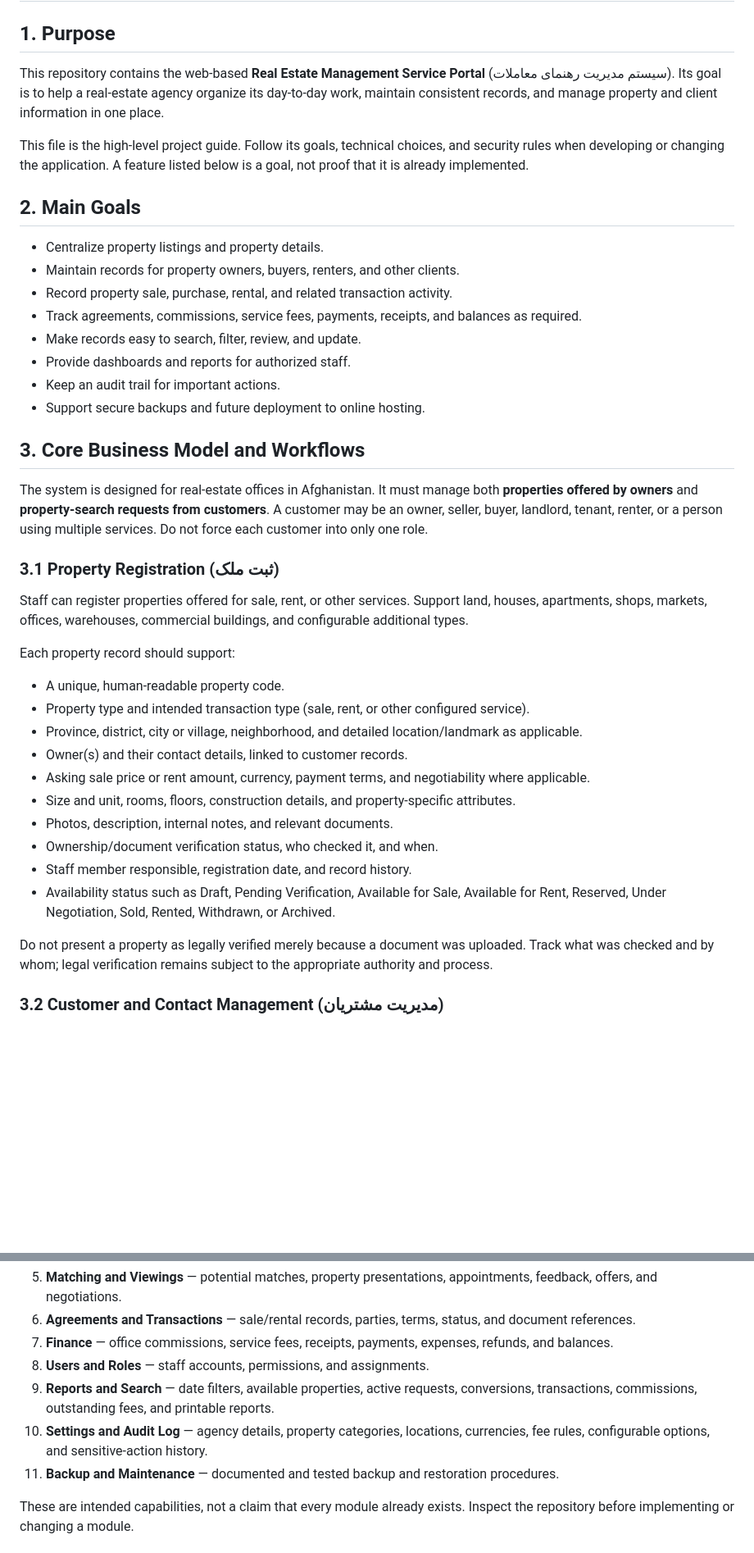
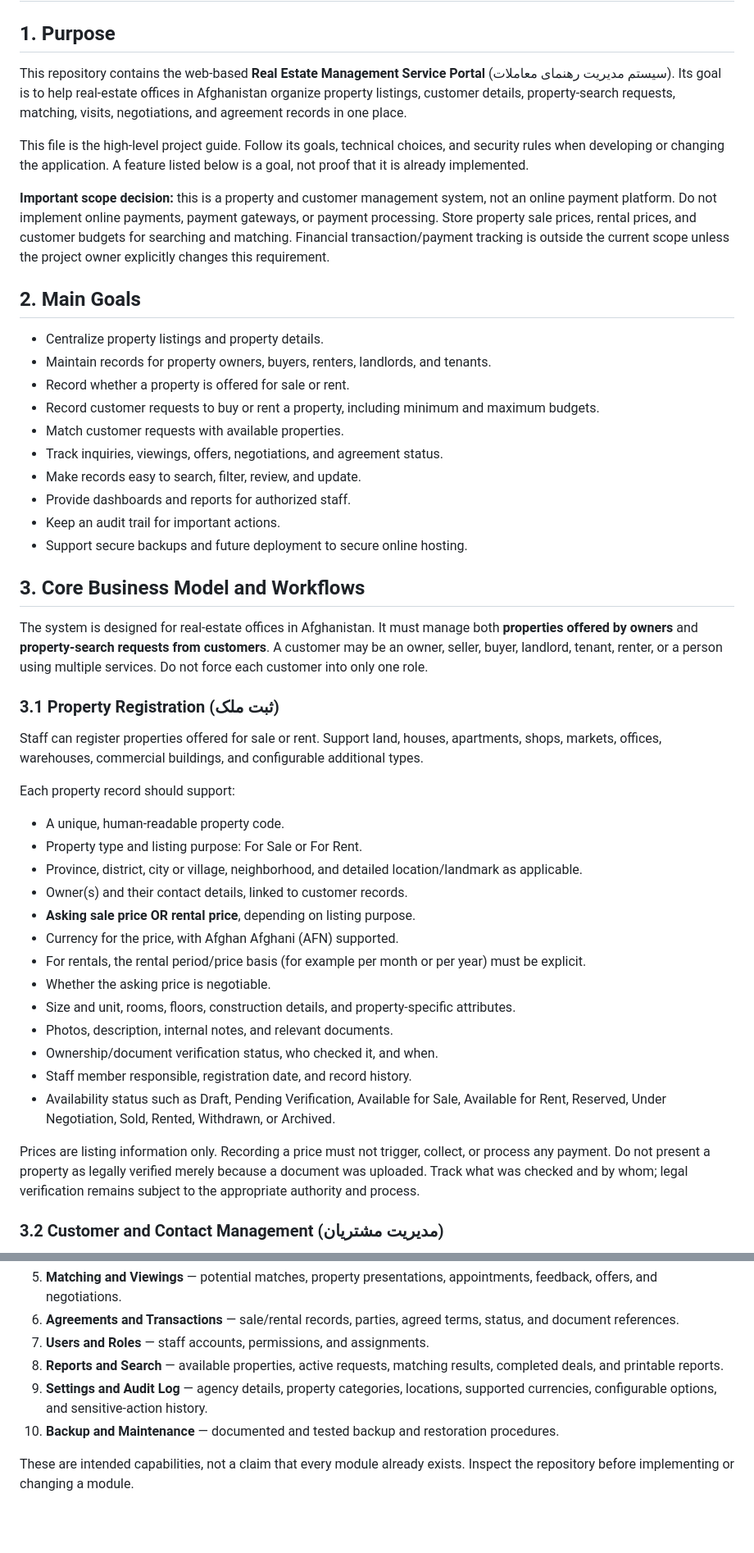
Before and after one commit to ams-mas/real_state_management, a Markdown page: config.md, 2 parts joined by grey strips. Shown at 82% size. GitHub-like rendering; blank space fills up the shorter version.

```diff
--- a/config.md
+++ b/config.md
@@ -2,40 +2,47 @@
 # سیستم مدیریت رهنمای معاملات
 
 ## 1. Purpose
-This repository contains the web-based **Real Estate Management Service Portal** (سیستم مدیریت رهنمای معاملات). Its goal is to help a real-estate agency organize its day-to-day work, maintain consistent records, and manage property and client information in one place.
+This repository contains the web-based **Real Estate Management Service Portal** (سیستم مدیریت رهنمای معاملات). Its goal is to help real-estate offices in Afghanistan organize property listings, customer details, property-search requests, matching, visits, negotiations, and agreement records in one place.
 
 This file is the high-level project guide. Follow its goals, technical choices, and security rules when developing or changing the application. A feature listed below is a goal, not proof that it is already implemented.
 
+**Important scope decision:** this is a property and customer management system, not an online payment platform. Do not implement online payments, payment gateways, or payment processing. Store property sale prices, rental prices, and customer budgets for searching and matching. Financial transaction/payment tracking is outside the current scope unless the project owner explicitly changes this requirement.
+
 ## 2. Main Goals
 - Centralize property listings and property details.
-- Maintain records for property owners, buyers, renters, and other clients.
-- Record property sale, purchase, rental, and related transaction activity.
-- Track agreements, commissions, service fees, payments, receipts, and balances as required.
+- Maintain records for property owners, buyers, renters, landlords, and tenants.
+- Record whether a property is offered for sale or rent.
+- Record customer requests to buy or rent a property, including minimum and maximum budgets.
+- Match customer requests with available properties.
+- Track inquiries, viewings, offers, negotiations, and agreement status.
 - Make records easy to search, filter, review, and update.
 - Provide dashboards and reports for authorized staff.
 - Keep an audit trail for important actions.
-- Support secure backups and future deployment to online hosting.
+- Support secure backups and future deployment to secure online hosting.
 
 ## 3. Core Business Model and Workflows
 
 The system is designed for real-estate offices in Afghanistan. It must manage both **properties offered by owners** and **property-search requests from customers**. A customer may be an owner, seller, buyer, landlord, tenant, renter, or a person using multiple services. Do not force each customer into only one role.
 
 ### 3.1 Property Registration (ثبت ملک)
-Staff can register properties offered for sale, rent, or other services. Support land, houses, apartments, shops, markets, offices, warehouses, commercial buildings, and configurable additional types.
+Staff can register properties offered for sale or rent. Support land, houses, apartments, shops, markets, offices, warehouses, commercial buildings, and configurable additional types.
 
 Each property record should support:
 - A unique, human-readable property code.
-- Property type and intended transaction type (sale, rent, or other configured service).
+- Property type and listing purpose: For Sale or For Rent.
 - Province, district, city or village, neighborhood, and detailed location/landmark as applicable.
 - Owner(s) and their contact details, linked to customer records.
-- Asking sale price or rent amount, currency, payment terms, and negotiability where applicable.
+- **Asking sale price OR rental price**, depending on listing purpose.
+- Currency for the price, with Afghan Afghani (AFN) supported.
+- For rentals, the rental period/price basis (for example per month or per year) must be explicit.
+- Whether the asking price is negotiable.
 - Size and unit, rooms, floors, construction details, and property-specific attributes.
 - Photos, description, internal notes, and relevant documents.
 - Ownership/document verification status, who checked it, and when.
 - Staff member responsible, registration date, and record history.
 - Availability status such as Draft, Pending Verification, Available for Sale, Available for Rent, Reserved, Under Negotiation, Sold, Rented, Withdrawn, or Archived.
 
-Do not present a property as legally verified merely because a document was uploaded. Track what was checked and by whom; legal verification remains subject to the appropriate authority and process.
+Prices are listing information only. Recording a price must not trigger, collect, or process any payment. Do not present a property as legally verified merely because a document was uploaded. Track what was checked and by whom; legal verification remains subject to the appropriate authority and process.
 
 ### 3.2 Customer and Contact Management (مدیریت مشتریان)
 Maintain one customer profile per person or organization where practical. A customer can have multiple roles and multiple requests. Store only necessary information, restrict access, and avoid duplicate profiles.
@@ -82,10 +100,9 @@ Develop these modules based on requirements and the existing code:
 5. **Matching and Viewings** — potential matches, property presentations, appointments, feedback, offers, and negotiations.
-6. **Agreements and Transactions** — sale/rental records, parties, terms, status, and document references.
-7. **Finance** — office commissions, service fees, receipts, payments, expenses, refunds, and balances.
-8. **Users and Roles** — staff accounts, permissions, and assignments.
-9. **Reports and Search** — date filters, available properties, active requests, conversions, transactions, commissions, outstanding fees, and printable reports.
-10. **Settings and Audit Log** — agency details, property categories, locations, currencies, fee rules, configurable options, and sensitive-action history.
-11. **Backup and Maintenance** — documented and tested backup and restoration procedures.
+6. **Agreements and Transactions** — sale/rental records, parties, agreed terms, status, and document references.
+7. **Users and Roles** — staff accounts, permissions, and assignments.
+8. **Reports and Search** — available properties, active requests, matching results, completed deals, and printable reports.
+9. **Settings and Audit Log** — agency details, property categories, locations, supported currencies, configurable options, and sensitive-action history.
+10. **Backup and Maintenance** — documented and tested backup and restoration procedures.
 
 These are intended capabilities, not a claim that every module already exists. Inspect the repository before implementing or changing a module.
 
```
Also changed, not shown: other parts of config.md (+33 -20 lines).
